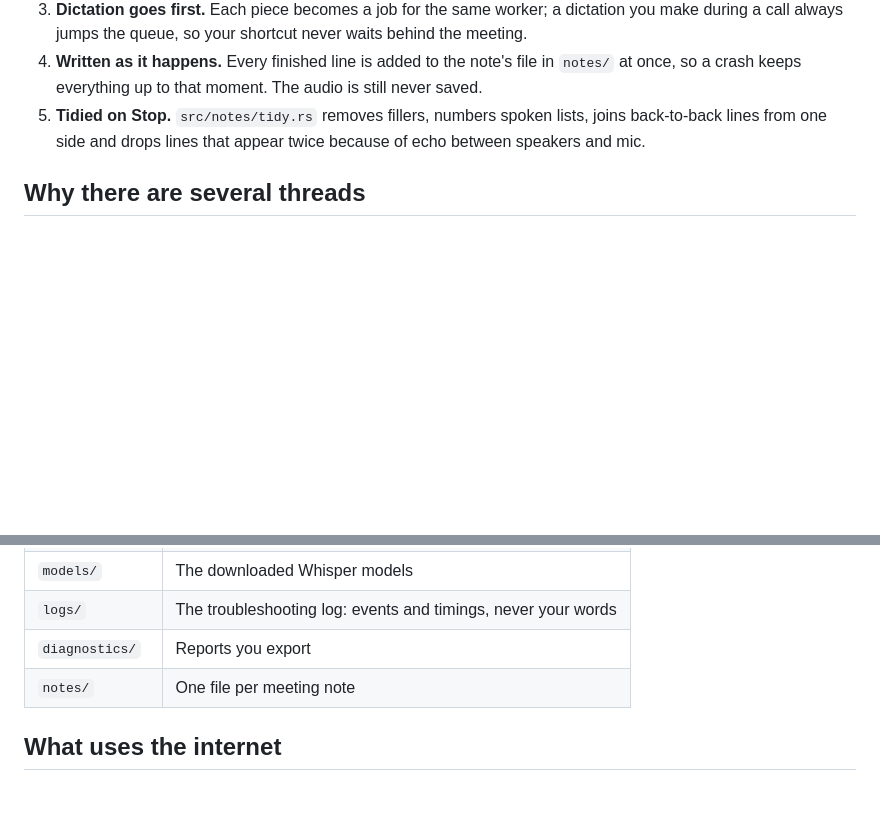
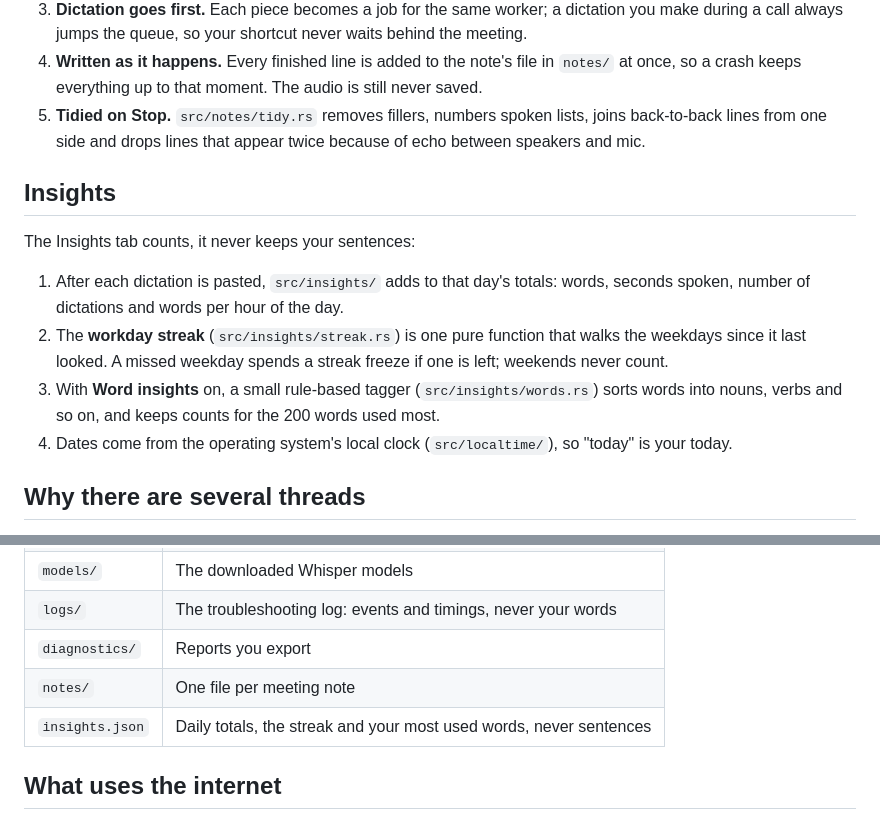
Before and after one commit to mariadb-RupeshBiswas/local-stt, a Markdown page: docs/architecture.md, 2 parts joined by grey strips. GitHub-like rendering; blank space fills up the shorter version.

Commit message:
docs(architecture): Insights section
Co-Authored-By: Claude Opus 5.5 <noreply@anthropic.com>

```diff
--- a/docs/architecture.md
+++ b/docs/architecture.md
@@ -88,6 +88,18 @@ Notes reuse the same engine for a whole call instead of one dictation:
 5. **Tidied on Stop.** `src/notes/tidy.rs` removes fillers, numbers spoken lists, joins back-to-back
    lines from one side and drops lines that appear twice because of echo between speakers and mic.
 
+## Insights
+
+The Insights tab counts, it never keeps your sentences:
+
+1. After each dictation is pasted, `src/insights/` adds to that day's totals: words, seconds spoken,
+   number of dictations and words per hour of the day.
+2. The **workday streak** (`src/insights/streak.rs`) is one pure function that walks the weekdays
+   since it last looked. A missed weekday spends a streak freeze if one is left; weekends never count.
+3. With **Word insights** on, a small rule-based tagger (`src/insights/words.rs`) sorts words into
+   nouns, verbs and so on, and keeps counts for the 200 words used most.
+4. Dates come from the operating system's local clock (`src/localtime/`), so "today" is your today.
+
 ## Why there are several threads
 
 A thread is a part of the program that runs at the same time as the others. local-stt uses a few,
@@ -128,6 +140,7 @@ on a Mac, `%APPDATA%\local-stt` on Windows.
 | `logs/` | The troubleshooting log: events and timings, never your words |
 | `diagnostics/` | Reports you export |
 | `notes/` | One file per meeting note |
+| `insights.json` | Daily totals, the streak and your most used words, never sentences |
 
 ## What uses the internet
 
```
